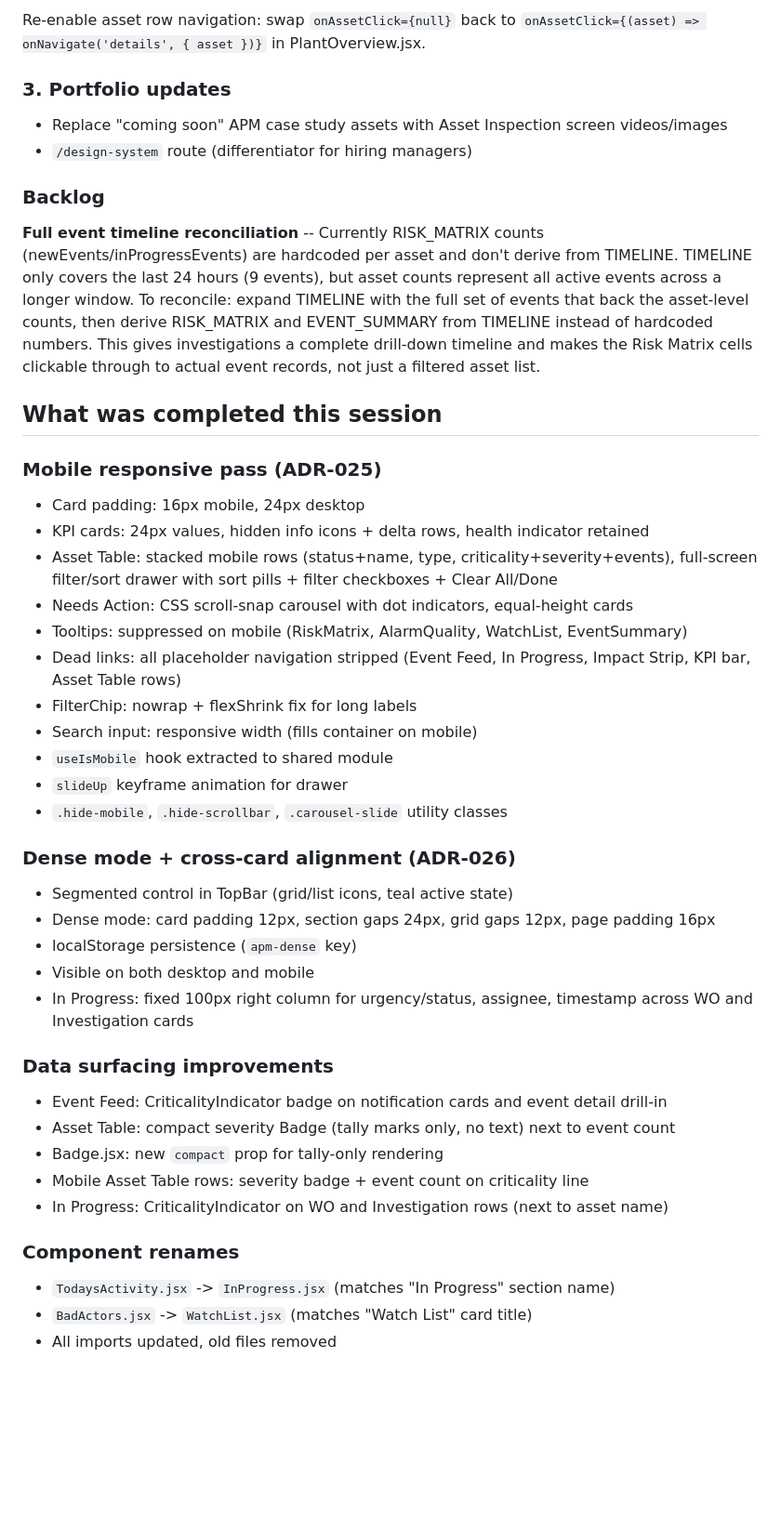
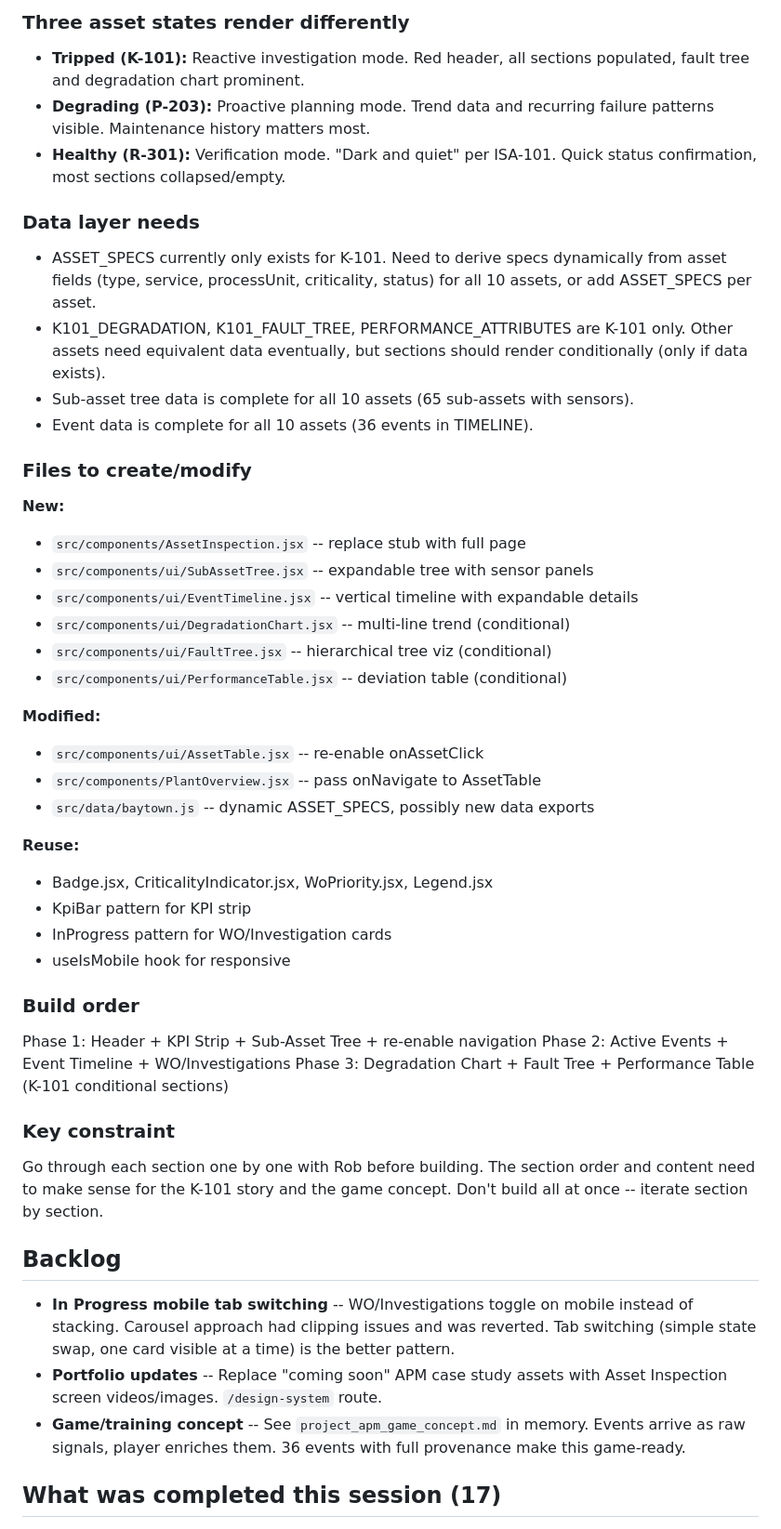
Before and after one commit to robjonesdesigns/apm-dashboard, a Markdown page: HANDOFF.md, the part around one of its changes. Shown at 93% size. Drawn GitHub-style; blank space fills up the shorter version.

```diff
--- a/HANDOFF.md
+++ b/HANDOFF.md
@@ -22,45 +33,47 @@ All the rules are in place. Biggest build, needs the other fixes shipped first.
 
-Re-enable asset row navigation: swap `onAssetClick={null}` back to `onAssetClick={(asset) => onNavigate('details', { asset })}` in PlantOverview.jsx.
+### Three asset states render differently
+- **Tripped (K-101):** Reactive investigation mode. Red header, all sections populated, fault tree and degradation chart prominent.
+- **Degrading (P-203):** Proactive planning mode. Trend data and recurring failure patterns visible. Maintenance history matters most.
+- **Healthy (R-301):** Verification mode. "Dark and quiet" per ISA-101. Quick status confirmation, most sections collapsed/empty.
 
-### 3. Portfolio updates
-- Replace "coming soon" APM case study assets with Asset Inspection screen videos/images
-- `/design-system` route (differentiator for hiring managers)
+### Data layer needs
+- ASSET_SPECS currently only exists for K-101. Need to derive specs dynamically from asset fields (type, service, processUnit, criticality, status) for all 10 assets, or add ASSET_SPECS per asset.
+- K101_DEGRADATION, K101_FAULT_TREE, PERFORMANCE_ATTRIBUTES are K-101 only. Other assets need equivalent data eventually, but sections should render conditionally (only if data exists).
+- Sub-asset tree data is complete for all 10 assets (65 sub-assets with sensors).
+- Event data is complete for all 10 assets (36 events in TIMELINE).
 
-### Backlog
+### Files to create/modify
+**New:**
+- `src/components/AssetInspection.jsx` -- replace stub with full page
+- `src/components/ui/SubAssetTree.jsx` -- expandable tree with sensor panels
+- `src/components/ui/EventTimeline.jsx` -- vertical timeline with expandable details
+- `src/components/ui/DegradationChart.jsx` -- multi-line trend (conditional)
+- `src/components/ui/FaultTree.jsx` -- hierarchical tree viz (conditional)
+- `src/components/ui/PerformanceTable.jsx` -- deviation table (conditional)
 
-**Full event timeline reconciliation** -- Currently RISK_MATRIX counts (newEvents/inProgressEvents) are hardcoded per asset and don't derive from TIMELINE. TIMELINE only covers the last 24 hours (9 events), but asset counts represent all active events across a longer window. To reconcile: expand TIMELINE with the full set of events that back the asset-level counts, then derive RISK_MATRIX and EVENT_SUMMARY from TIMELINE instead of hardcoded numbers. This gives investigations a complete drill-down timeline and makes the Risk Matrix cells clickable through to actual event records, not just a filtered asset list.
+**Modified:**
+- `src/components/ui/AssetTable.jsx` -- re-enable onAssetClick
+- `src/components/PlantOverview.jsx` -- pass onNavigate to AssetTable
+- `src/data/baytown.js` -- dynamic ASSET_SPECS, possibly new data exports
 
-## What was completed this session
+**Reuse:**
+- Badge.jsx, CriticalityIndicator.jsx, WoPriority.jsx, Legend.jsx
+- KpiBar pattern for KPI strip
+- InProgress pattern for WO/Investigation cards
+- useIsMobile hook for responsive
 
-### Mobile responsive pass (ADR-025)
-- Card padding: 16px mobile, 24px desktop
-- KPI cards: 24px values, hidden info icons + delta rows, health indicator retained
-- Asset Table: stacked mobile rows (status+name, type, criticality+severity+events), full-screen filter/sort drawer with sort pills + filter checkboxes + Clear All/Done
-- Needs Action: CSS scroll-snap carousel with dot indicators, equal-height cards
-- Tooltips: suppressed on mobile (RiskMatrix, AlarmQuality, WatchList, EventSummary)
-- Dead links: all placeholder navigation stripped (Event Feed, In Progress, Impact Strip, KPI bar, Asset Table rows)
-- FilterChip: nowrap + flexShrink fix for long labels
-- Search input: responsive width (fills container on mobile)
-- `useIsMobile` hook extracted to shared module
-- `slideUp` keyframe animation for drawer
-- `.hide-mobile`, `.hide-scrollbar`, `.carousel-slide` utility classes
+### Build order
+Phase 1: Header + KPI Strip + Sub-Asset Tree + re-enable navigation
+Phase 2: Active Events + Event Timeline + WO/Investigations
+Phase 3: Degradation Chart + Fault Tree + Performance Table (K-101 conditional sections)
 
-### Dense mode + cross-card alignment (ADR-026)
-- Segmented control in TopBar (grid/list icons, teal active state)
-- Dense mode: card padding 12px, section gaps 24px, grid gaps 12px, page padding 16px
-- localStorage persistence (`apm-dense` key)
-- Visible on both desktop and mobile
-- In Progress: fixed 100px right column for urgency/status, assignee, timestamp across WO and Investigation cards
+### Key constraint
+Go through each section one by one with Rob before building. The section order and content need to make sense for the K-101 story and the game concept. Don't build all at once -- iterate section by section.
 
-### Data surfacing improvements
-- Event Feed: CriticalityIndicator badge on notification cards and event detail drill-in
-- Asset Table: compact severity Badge (tally marks only, no text) next to event count
-- Badge.jsx: new `compact` prop for tally-only rendering
-- Mobile Asset Table rows: severity badge + event count on criticality line
-- In Progress: CriticalityIndicator on WO and Investigation rows (next to asset name)
+## Backlog
+- **In Progress mobile tab switching** -- WO/Investigations toggle on mobile instead of stacking. Carousel approach had clipping issues and was reverted. Tab switching (simple state swap, one card visible at a time) is the better pattern.
+- **Portfolio updates** -- Replace "coming soon" APM case study assets with Asset Inspection screen videos/images. `/design-system` route.
+- **Game/training concept** -- See `project_apm_game_concept.md` in memory. Events arrive as raw signals, player enriches them. 36 events with full provenance make this game-ready.
 
-### Component renames
-- `TodaysActivity.jsx` -> `InProgress.jsx` (matches "In Progress" section name)
-- `BadActors.jsx` -> `WatchList.jsx` (matches "Watch List" card title)
-- All imports updated, old files removed
+## What was completed this session (17)
 
```
Also changed, not shown: other parts of HANDOFF.md (+60 -14 lines).
